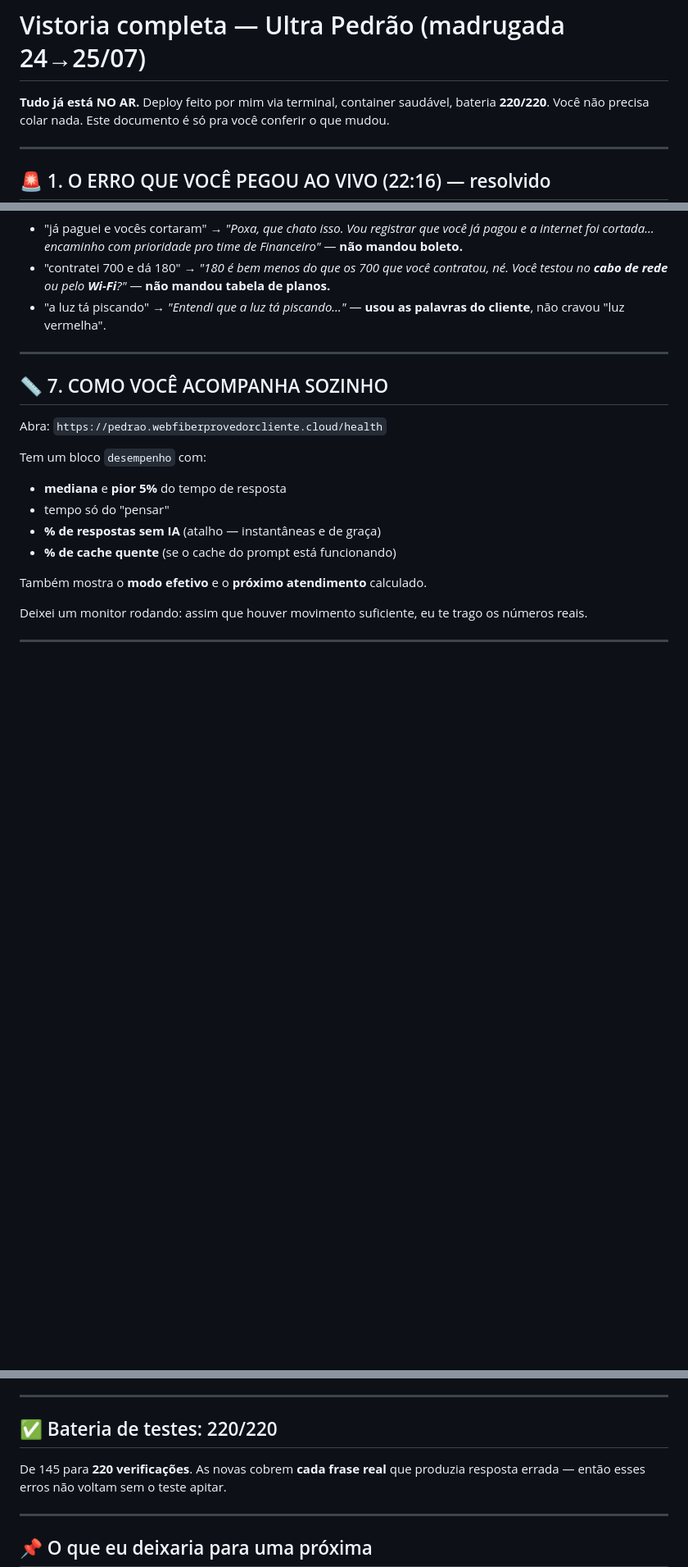
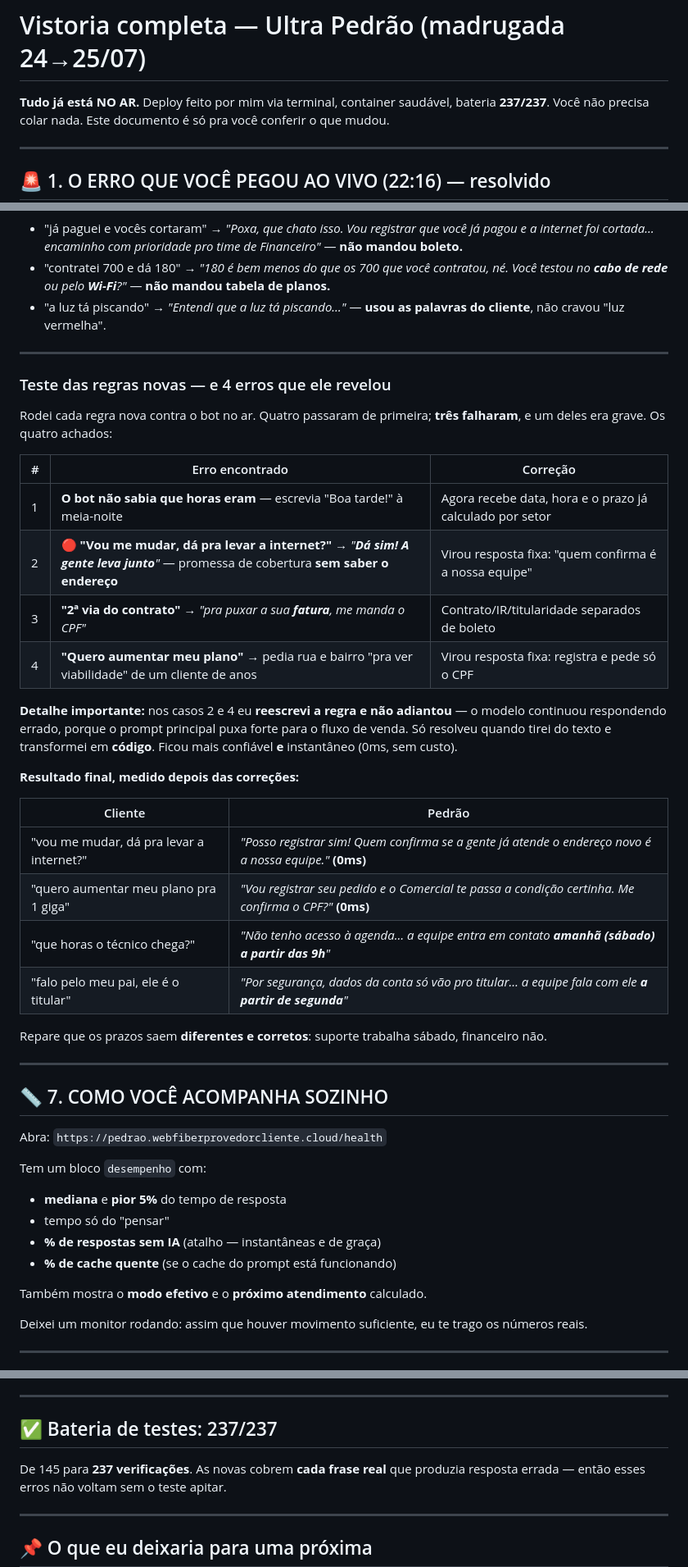
Before and after one commit to barbinhalol/webfiber-promo, a Markdown page: ultra-pedrao/VISTORIA_25-07.md, 3 parts joined by grey strips. Shown at 82% size. Drawn GitHub-style; blank space fills up the shorter version.

Commit message:
relatorio: teste ao vivo das regras novas revelou 4 erros (todos corrigidos)
Co-Authored-By: Claude Opus 5 <noreply@anthropic.com>

```diff
--- a/ultra-pedrao/VISTORIA_25-07.md
+++ b/ultra-pedrao/VISTORIA_25-07.md
@@ -1,6 +1,6 @@
 # Vistoria completa — Ultra Pedrão (madrugada 24→25/07)
 
-**Tudo já está NO AR.** Deploy feito por mim via terminal, container saudável, bateria **220/220**.
+**Tudo já está NO AR.** Deploy feito por mim via terminal, container saudável, bateria **237/237**.
 Você não precisa colar nada. Este documento é só pra você conferir o que mudou.
 
 ---
@@ -167,6 +167,35 @@ O resto responde em ~2 a 3 segundos. Antes, o caminho típico levava 10 a 13 seg
 
 ---
 
+### Teste das regras novas — e 4 erros que ele revelou
+
+Rodei cada regra nova contra o bot no ar. Quatro passaram de primeira; **três falharam**, e um
+deles era grave. Os quatro achados:
+
+| # | Erro encontrado | Correção |
+|---|---|---|
+| 1 | **O bot não sabia que horas eram** — escrevia "Boa tarde!" à meia-noite | Agora recebe data, hora e o prazo já calculado por setor |
+| 2 | 🔴 **"Vou me mudar, dá pra levar a internet?"** → *"**Dá sim! A gente leva junto**"* — promessa de cobertura **sem saber o endereço** | Virou resposta fixa: "quem confirma é a nossa equipe" |
+| 3 | **"2ª via do contrato"** → *"pra puxar a sua **fatura**, me manda o CPF"* | Contrato/IR/titularidade separados de boleto |
+| 4 | **"Quero aumentar meu plano"** → pedia rua e bairro "pra ver viabilidade" de um cliente de anos | Virou resposta fixa: registra e pede só o CPF |
+
+**Detalhe importante:** nos casos 2 e 4 eu **reescrevi a regra e não adiantou** — o modelo continuou
+respondendo errado, porque o prompt principal puxa forte para o fluxo de venda. Só resolveu quando
+tirei do texto e transformei em **código**. Ficou mais confiável **e** instantâneo (0ms, sem custo).
+
+**Resultado final, medido depois das correções:**
+
+| Cliente | Pedrão |
+|---|---|
+| "vou me mudar, dá pra levar a internet?" | *"Posso registrar sim! Quem confirma se a gente já atende o endereço novo é a nossa equipe."* **(0ms)** |
+| "quero aumentar meu plano pra 1 giga" | *"Vou registrar seu pedido e o Comercial te passa a condição certinha. Me confirma o CPF?"* **(0ms)** |
+| "que horas o técnico chega?" | *"Não tenho acesso à agenda… a equipe entra em contato **amanhã (sábado) a partir das 9h**"* |
+| "falo pelo meu pai, ele é o titular" | *"Por segurança, dados da conta só vão pro titular… a equipe fala com ele **a partir de segunda**"* |
+
+Repare que os prazos saem **diferentes e corretos**: suporte trabalha sábado, financeiro não.
+
+---
+
 ## 📏 7. COMO VOCÊ ACOMPANHA SOZINHO
 
 Abra: `https://pedrao.webfiberprovedorcliente.cloud/health`
@@ -195,9 +224,9 @@ Deixei um monitor rodando: assim que houver movimento suficiente, eu te trago os
 
 ---
 
-## ✅ Bateria de testes: 220/220
+## ✅ Bateria de testes: 237/237
 
-De 145 para **220 verificações**. As novas cobrem **cada frase real** que produzia resposta errada —
+De 145 para **237 verificações**. As novas cobrem **cada frase real** que produzia resposta errada —
 então esses erros não voltam sem o teste apitar.
 
 ---
```
